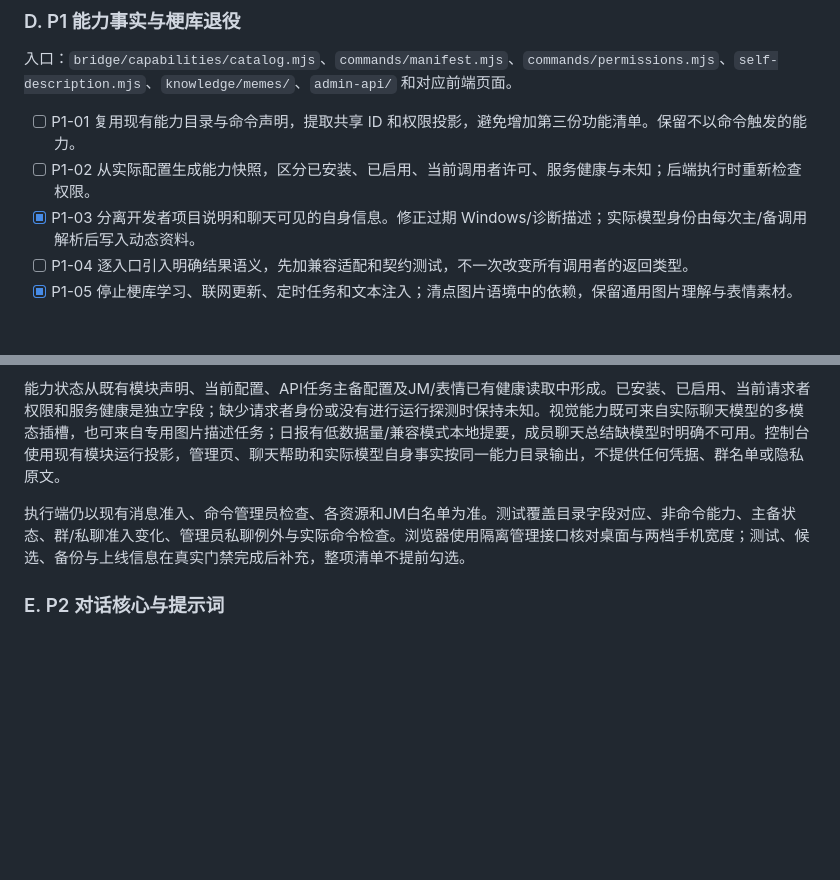
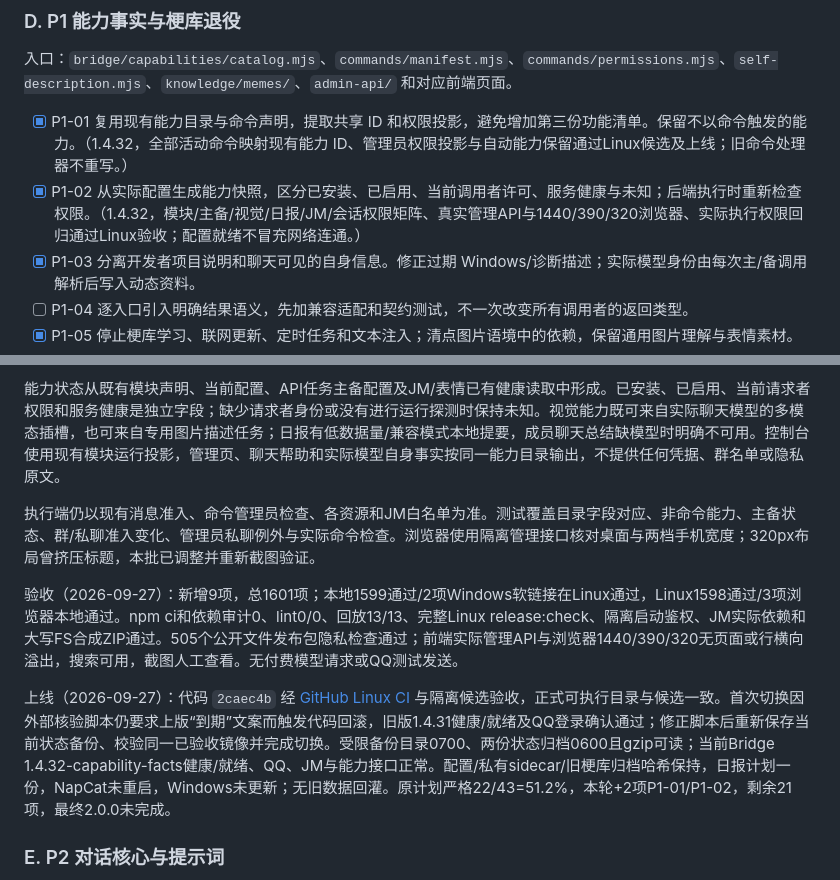
Before and after one commit to awaa4962-coder/qqbot-core, a Markdown page: deploy/linux/MODULAR-RUNTIME.md, 2 parts joined by grey strips. GitHub-like rendering; blank space fills up the shorter version.

Commit message:
docs(linux): accept shared capability and scoped state rollout

```diff
--- a/deploy/linux/MODULAR-RUNTIME.md
+++ b/deploy/linux/MODULAR-RUNTIME.md
@@ -116,8 +116,8 @@
 
 入口：`bridge/capabilities/catalog.mjs`、`commands/manifest.mjs`、`commands/permissions.mjs`、`self-description.mjs`、`knowledge/memes/`、`admin-api/` 和对应前端页面。
 
-- [ ] P1-01 复用现有能力目录与命令声明，提取共享 ID 和权限投影，避免增加第三份功能清单。保留不以命令触发的能力。
-- [ ] P1-02 从实际配置生成能力快照，区分已安装、已启用、当前调用者许可、服务健康与未知；后端执行时重新检查权限。
+- [x] P1-01 复用现有能力目录与命令声明，提取共享 ID 和权限投影，避免增加第三份功能清单。保留不以命令触发的能力。（1.4.32，全部活动命令映射现有能力 ID、管理员权限投影与自动能力保留通过Linux候选及上线；旧命令处理器不重写。）
+- [x] P1-02 从实际配置生成能力快照，区分已安装、已启用、当前调用者许可、服务健康与未知；后端执行时重新检查权限。（1.4.32，模块/主备/视觉/日报/JM/会话权限矩阵、真实管理API与1440/390/320浏览器、实际执行权限回归通过Linux验收；配置就绪不冒充网络连通。）
 - [x] P1-03 分离开发者项目说明和聊天可见的自身信息。修正过期 Windows/诊断描述；实际模型身份由每次主/备调用解析后写入动态资料。
 - [ ] P1-04 逐入口引入明确结果语义，先加兼容适配和契约测试，不一次改变所有调用者的返回类型。
 - [x] P1-05 停止梗库学习、联网更新、定时任务和文本注入；清点图片语境中的依赖，保留通用图片理解与表情素材。
@@ -169,7 +169,11 @@ P1-03 已完成工程接入并上线；P1-04 已覆盖聊天入口，其他结
 
 能力状态从既有模块声明、当前配置、API任务主备配置及JM/表情已有健康读取中形成。已安装、已启用、当前请求者权限和服务健康是独立字段；缺少请求者身份或没有进行运行探测时保持未知。视觉能力既可来自实际聊天模型的多模态插槽，也可来自专用图片描述任务；日报有低数据量/兼容模式本地提要，成员聊天总结缺模型时明确不可用。控制台使用现有模块运行投影，管理页、聊天帮助和实际模型自身事实按同一能力目录输出，不提供任何凭据、群名单或隐私原文。
 
-执行端仍以现有消息准入、命令管理员检查、各资源和JM白名单为准。测试覆盖目录字段对应、非命令能力、主备状态、群/私聊准入变化、管理员私聊例外与实际命令检查。浏览器使用隔离管理接口核对桌面与两档手机宽度；测试、候选、备份与上线信息在真实门禁完成后补充，整项清单不提前勾选。
+执行端仍以现有消息准入、命令管理员检查、各资源和JM白名单为准。测试覆盖目录字段对应、非命令能力、主备状态、群/私聊准入变化、管理员私聊例外与实际命令检查。浏览器使用隔离管理接口核对桌面与两档手机宽度；320px布局曾挤压标题，本批已调整并重新截图验证。
+
+验收（2026-09-27）：新增9项，总1601项；本地1599通过/2项Windows软链接在Linux通过，Linux1598通过/3项浏览器本地通过。npm ci和依赖审计0、lint0/0、回放13/13、完整Linux release:check、隔离启动鉴权、JM实际依赖和大写FS合成ZIP通过。505个公开文件发布包隐私检查通过；前端实际管理API与浏览器1440/390/320无页面或行横向溢出，搜索可用，截图人工查看。无付费模型请求或QQ测试发送。
+
+上线（2026-09-27）：代码 `2caec4b` 经 [GitHub Linux CI](https://github.com/awaa4962-coder/qqbot-core/actions/runs/36321444414) 与隔离候选验收，正式可执行目录与候选一致。首次切换因外部核验脚本仍要求上版“到期”文案而触发代码回滚，旧版1.4.31健康/就绪及QQ登录确认通过；修正脚本后重新保存当前状态备份、校验同一已验收镜像并完成切换。受限备份目录0700、两份状态归档0600且gzip可读；当前Bridge 1.4.32-capability-facts健康/就绪、QQ、JM与能力接口正常。配置/私有sidecar/旧梗库归档哈希保持，日报计划一份，NapCat未重启，Windows未更新；无旧数据回灌。原计划严格22/43=51.2%，本轮+2项P1-01/P1-02，剩余21项，最终2.0.0未完成。
 
 ### E. P2 对话核心与提示词
 
```
Also changed, not shown: CHANGELOG.md (+2 -1 lines), deploy/linux/ROADMAP.md (+1 -1 lines).
